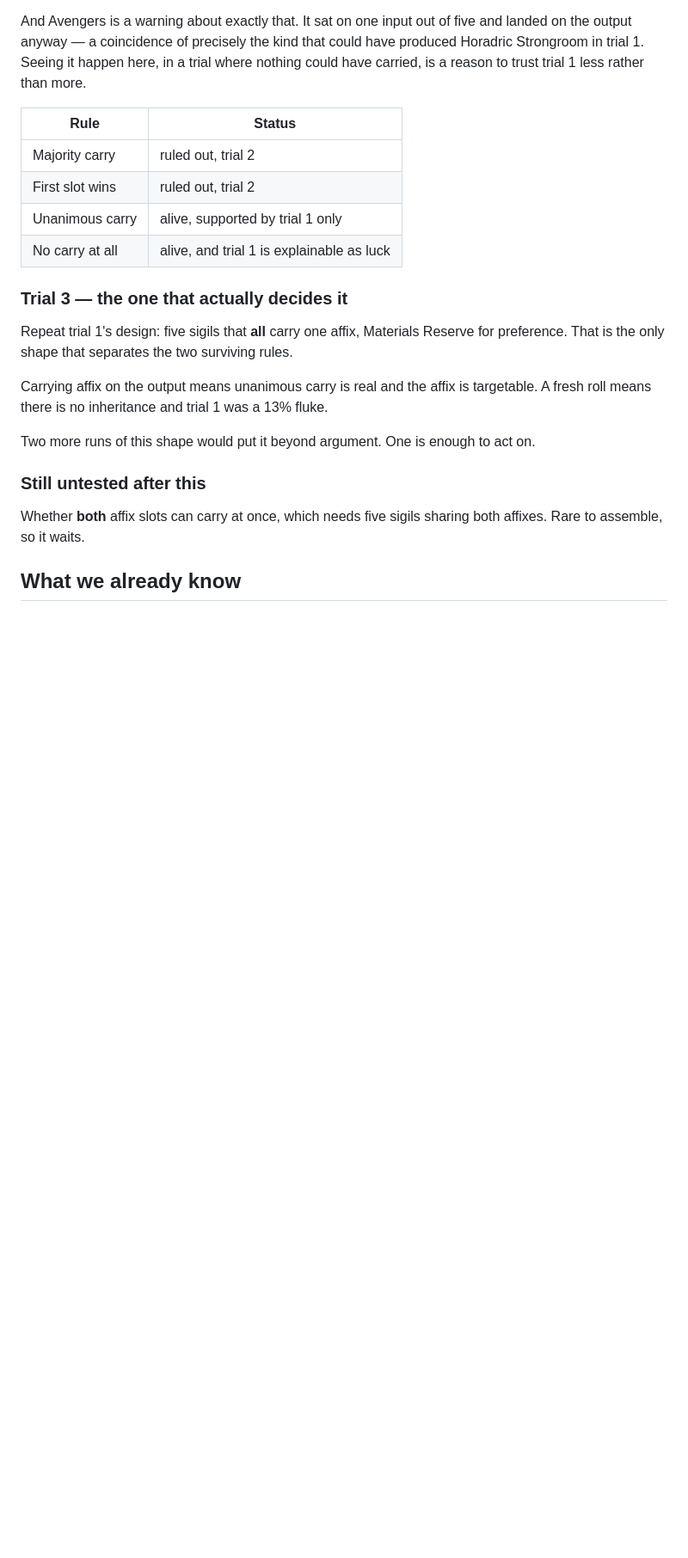
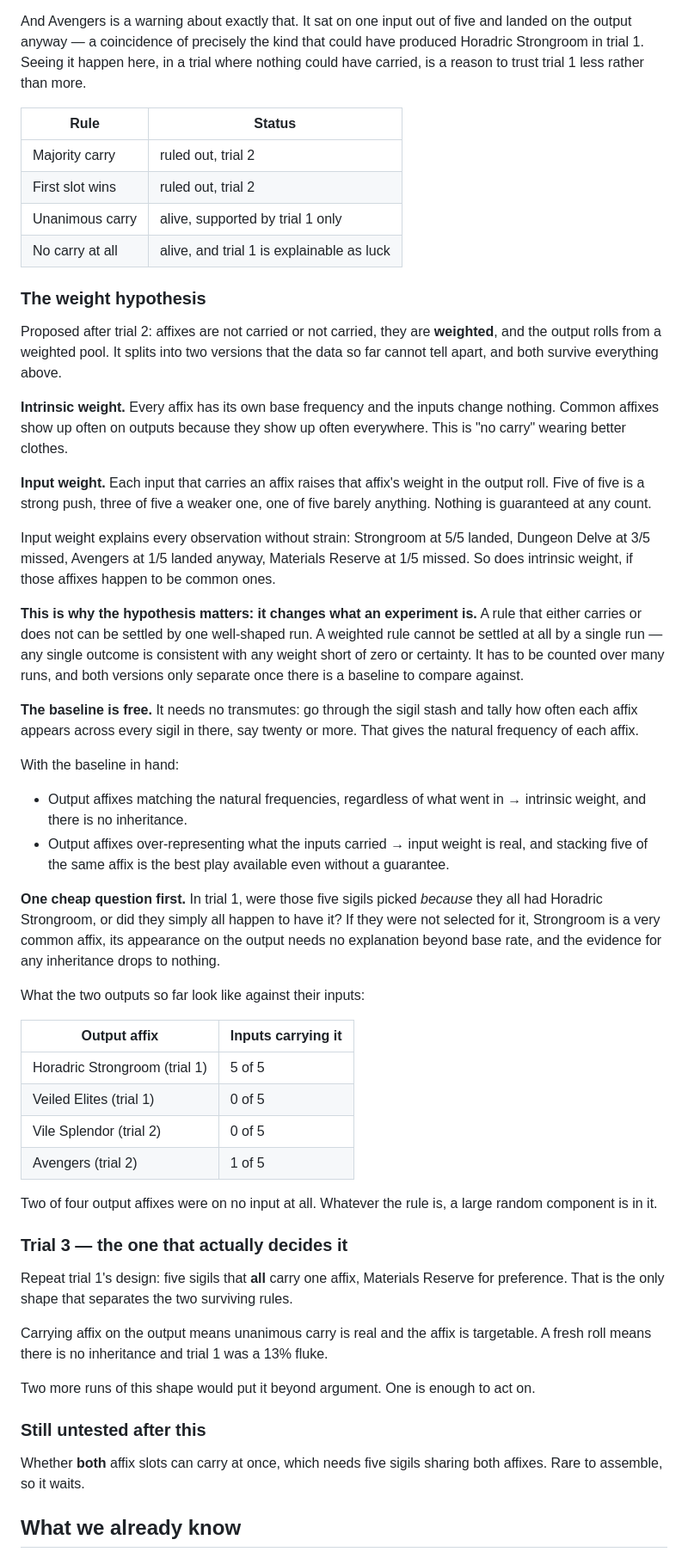
Before and after one commit to PrunaCatalin/horadric-forge, a Markdown page: TESTS.md, the part around the change. Shown at 86% size. GitHub-like rendering; blank space fills up the shorter version.

Commit message:
test: record the weight hypothesis and what it costs to test
Affixes may be weighted rather than carried or not carried. Splits into
intrinsic weight, where inputs change nothing, and input weight, where
each input carrying an affix raises its odds. Both survive trials 1 and
2, and input weight fits every observation: 5/5 landed, 3/5 missed, 1/5
landed once and missed once.

The consequence is that no single run can settle a weighted rule, so the
experiment becomes a frequency count. A baseline of natural affix
frequencies from the sigil stash costs no transmutes and is what the two
versions separate against.

Also notes the cheapest question available: whether trial 1's five
sigils were selected for Horadric Strongroom or merely happened to carry
it. If not selected, base rate explains the result and the evidence for
inheritance drops to nothing.

Co-Authored-By: Claude Opus 5 <noreply@anthropic.com>

```diff
--- a/TESTS.md
+++ b/TESTS.md
@@ -199,6 +199,58 @@ have carried, is a reason to trust trial 1 less rather than more.
 | Unanimous carry | alive, supported by trial 1 only |
 | No carry at all | alive, and trial 1 is explainable as luck |
 
+### The weight hypothesis
+
+Proposed after trial 2: affixes are not carried or not carried, they are **weighted**, and
+the output rolls from a weighted pool. It splits into two versions that the data so far
+cannot tell apart, and both survive everything above.
+
+**Intrinsic weight.** Every affix has its own base frequency and the inputs change
+nothing. Common affixes show up often on outputs because they show up often everywhere.
+This is "no carry" wearing better clothes.
+
+**Input weight.** Each input that carries an affix raises that affix's weight in the
+output roll. Five of five is a strong push, three of five a weaker one, one of five
+barely anything. Nothing is guaranteed at any count.
+
+Input weight explains every observation without strain: Strongroom at 5/5 landed,
+Dungeon Delve at 3/5 missed, Avengers at 1/5 landed anyway, Materials Reserve at 1/5
+missed. So does intrinsic weight, if those affixes happen to be common ones.
+
+**This is why the hypothesis matters: it changes what an experiment is.** A rule that
+either carries or does not can be settled by one well-shaped run. A weighted rule cannot
+be settled at all by a single run — any single outcome is consistent with any weight
+short of zero or certainty. It has to be counted over many runs, and both versions only
+separate once there is a baseline to compare against.
+
+**The baseline is free.** It needs no transmutes: go through the sigil stash and tally how
+often each affix appears across every sigil in there, say twenty or more. That gives the
+natural frequency of each affix.
+
+With the baseline in hand:
+
+- Output affixes matching the natural frequencies, regardless of what went in → intrinsic
+  weight, and there is no inheritance.
+- Output affixes over-representing what the inputs carried → input weight is real, and
+  stacking five of the same affix is the best play available even without a guarantee.
+
+**One cheap question first.** In trial 1, were those five sigils picked *because* they all
+had Horadric Strongroom, or did they simply all happen to have it? If they were not
+selected for it, Strongroom is a very common affix, its appearance on the output needs no
+explanation beyond base rate, and the evidence for any inheritance drops to nothing.
+
+What the two outputs so far look like against their inputs:
+
+| Output affix | Inputs carrying it |
+|---|---|
+| Horadric Strongroom (trial 1) | 5 of 5 |
+| Veiled Elites (trial 1) | 0 of 5 |
+| Vile Splendor (trial 2) | 0 of 5 |
+| Avengers (trial 2) | 1 of 5 |
+
+Two of four output affixes were on no input at all. Whatever the rule is, a large random
+component is in it.
+
 ### Trial 3 — the one that actually decides it
 
 Repeat trial 1's design: five sigils that **all** carry one affix, Materials Reserve for
```
